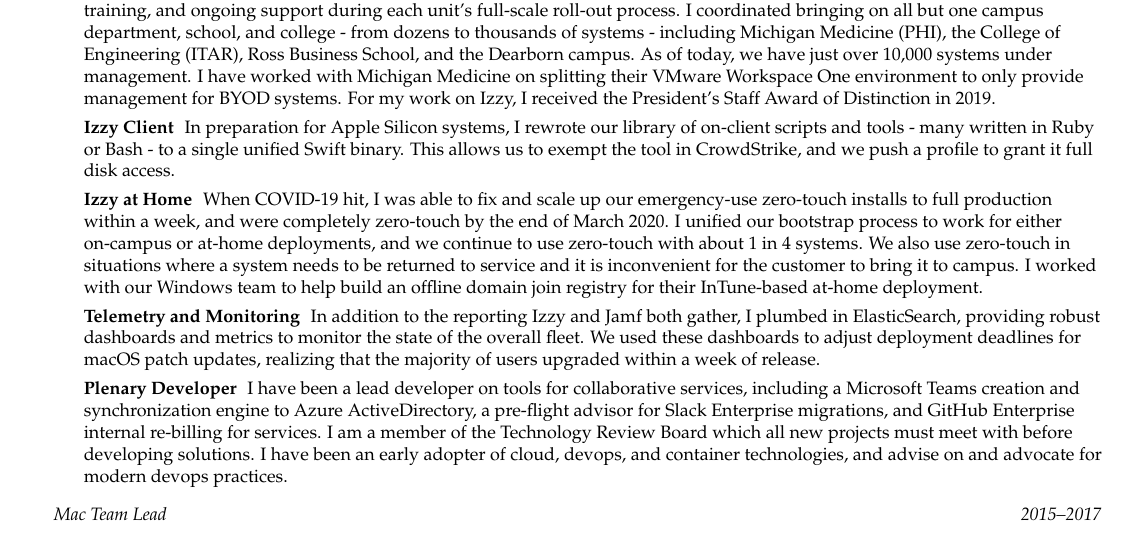
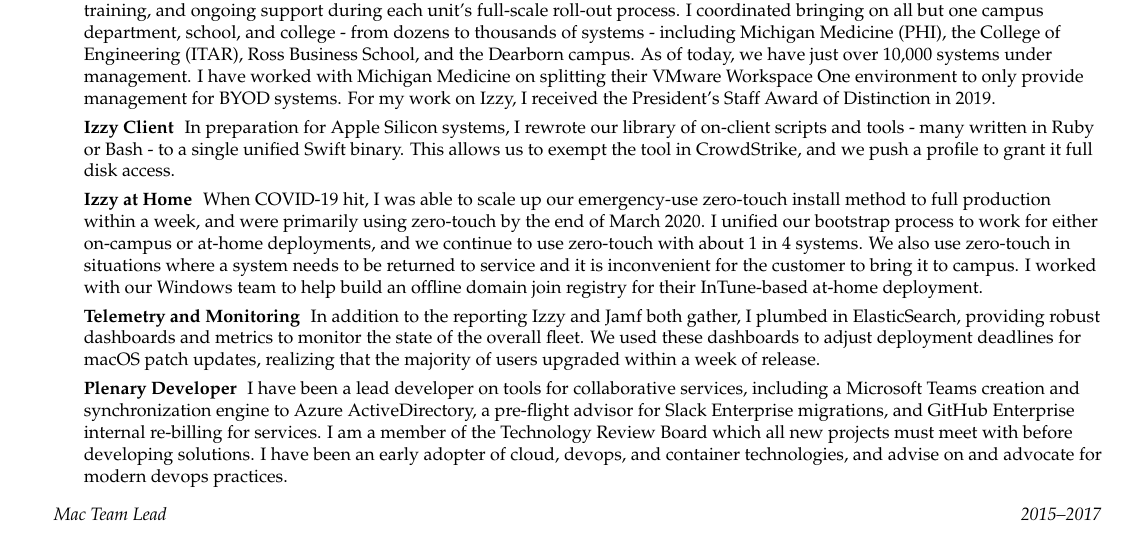
Before and after one commit to jamesez/resume, a LaTeX document (jamesez.tex): part of page 1 of 2, cut so that both start at the same text. Compiled offline with pdfLaTeX.

Commit message:
clarify zero-touch

```diff
--- a/jamesez.tex
+++ b/jamesez.tex
@@ -117,7 +117,7 @@
             {In preparation for Apple Silicon systems, I rewrote our library of on-client scripts and tools - many written in Ruby or Bash - to a single unified Swift binary. This allows us to exempt the tool in CrowdStrike, and we push a profile to grant it full disk access.}
 
           \resumeItem{Izzy at Home}
-            {When COVID-19 hit, I was able to fix and scale up our emergency-use zero-touch installs to full production within a week, and were completely zero-touch by the end of March 2020. I unified our bootstrap process to work for either on-campus or at-home deployments, and we continue to use zero-touch with about 1 in 4 systems. We also use zero-touch in situations where a system needs to be returned to service and it is inconvenient for the customer to bring it to campus. I worked with our Windows team to help build an offline domain join registry for their InTune-based at-home deployment.}
+            {When COVID-19 hit, I was able to scale up our emergency-use zero-touch install method to full production within a week, and were primarily using zero-touch by the end of March 2020. I unified our bootstrap process to work for either on-campus or at-home deployments, and we continue to use zero-touch with about 1 in 4 systems. We also use zero-touch in situations where a system needs to be returned to service and it is inconvenient for the customer to bring it to campus. I worked with our Windows team to help build an offline domain join registry for their InTune-based at-home deployment.}
 
           \resumeItem{Telemetry and Monitoring}
             {In addition to the reporting Izzy and Jamf both gather, I plumbed in ElasticSearch, providing robust dashboards and metrics to monitor the state of the overall fleet. We used these dashboards to adjust deployment deadlines for macOS patch updates, realizing that the majority of users upgraded within a week of release.}
```
Also changed, not shown: jamesez.pdf.
